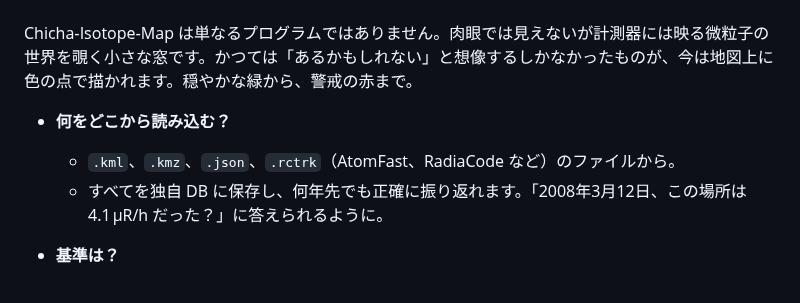
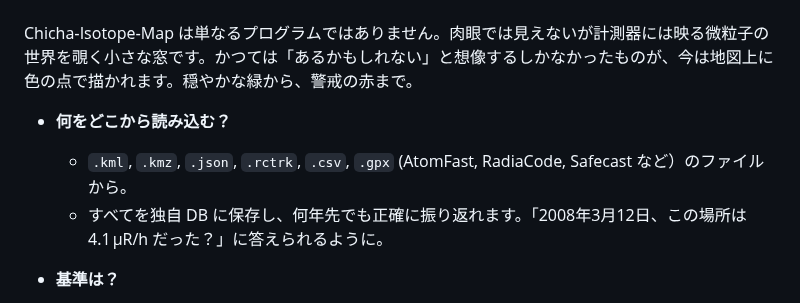
Before and after one commit to matveynator/chicha-isotope-map, a Markdown page: doc/README_JP.md, the part around the change. Drawn GitHub-style.

```diff
--- a/doc/README_JP.md
+++ b/doc/README_JP.md
@@ -214,7 +214,7 @@ Chicha‑Isotope‑Map は単なるプログラムではありません。肉眼
 
 * **何をどこから読み込む？**
 
-  * `.kml`、`.kmz`、`.json`、`.rctrk`（AtomFast、RadiaCode など）のファイルから。
+  * `.kml`, `.kmz`, `.json`, `.rctrk`, `.csv`, `.gpx` (AtomFast, RadiaCode, Safecast など）のファイルから。
   * すべてを独自 DB に保存し、何年先でも正確に振り返れます。「2008年3月12日、この場所は 4.1 µR/h だった？」に答えられるように。
 
 * **基準は？**
```
